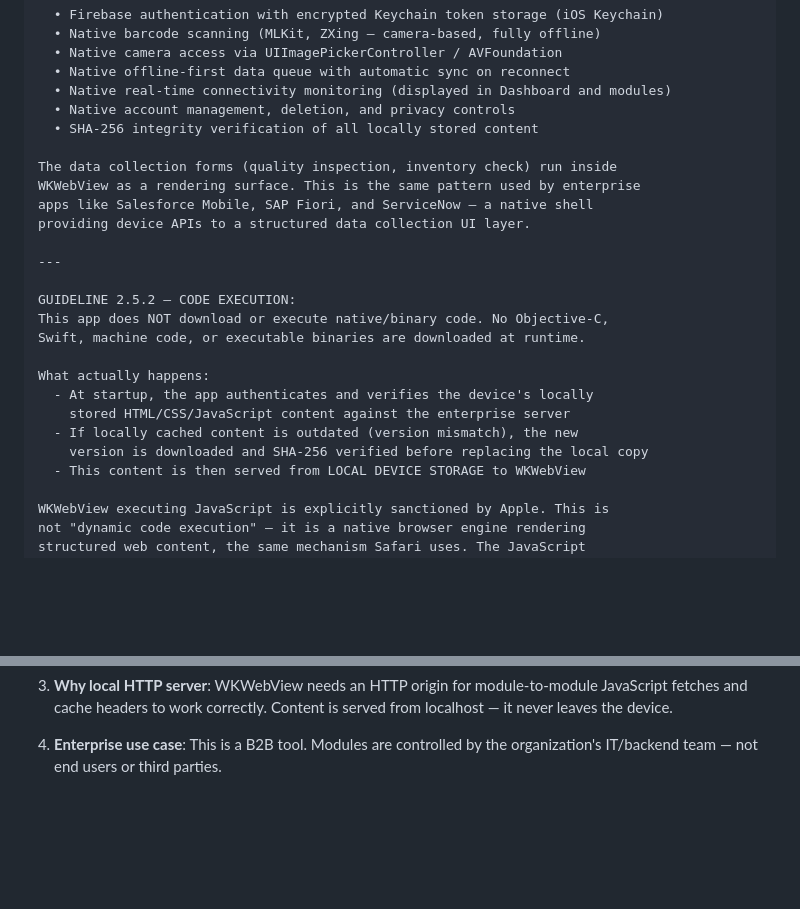
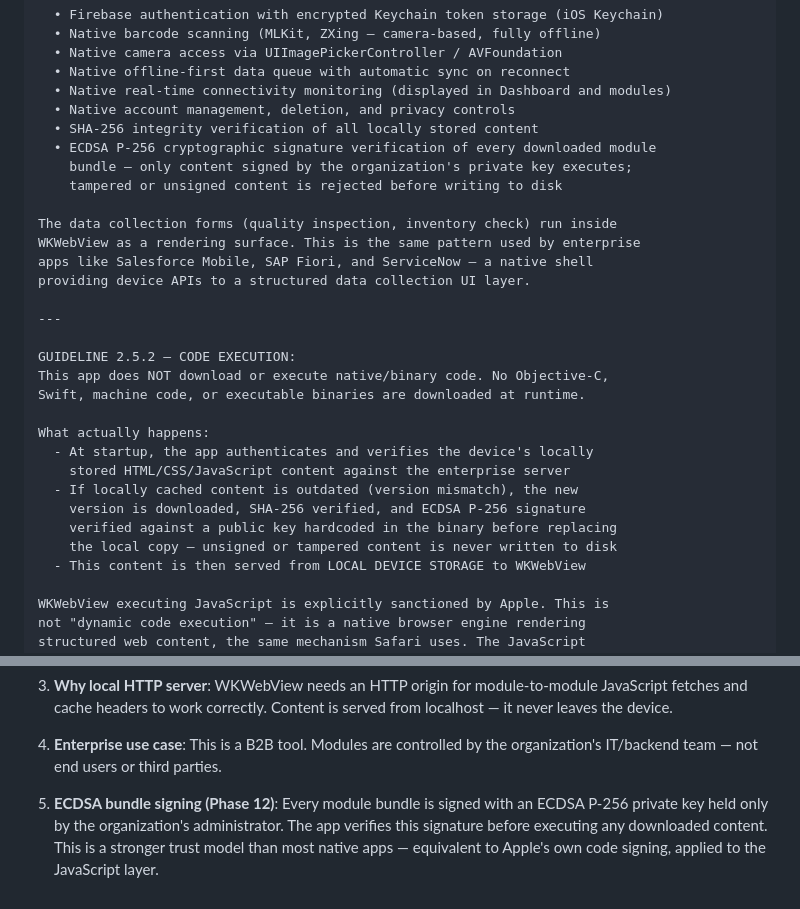
Before and after one commit to VijayBhatcolligence/Foundry, a Markdown page: app-store-review-notes.md, 2 parts joined by grey strips. GitHub-like rendering; blank space fills up the shorter version.

Commit message:
docs(foundry-app): update App Store review notes and store listing for Phase 12
- app-store-review-notes.md:
  - Guideline 4.2: added ECDSA P-256 signature verification to native
    capabilities bullet list
  - Guideline 2.5.2: added ECDSA verification step in download flow
    description — unsigned/tampered content never written to disk
  - Key Talking Points: added point 5 explaining ECDSA signing as
    equivalent trust model to Apple code signing for the JS layer

- STORE_LISTING.md:
  - Notes for Reviewers: added ECDSA P-256 signing paragraph explaining
    admin-controlled signing key and rejection of unsigned content

Co-Authored-By: Claude Sonnet 4.6 <noreply@anthropic.com>

```diff
--- a/app-store-review-notes.md
+++ b/app-store-review-notes.md
@@ -81,6 +81,9 @@ pure web app:
   • Native real-time connectivity monitoring (displayed in Dashboard and modules)
   • Native account management, deletion, and privacy controls
   • SHA-256 integrity verification of all locally stored content
+  • ECDSA P-256 cryptographic signature verification of every downloaded module
+    bundle — only content signed by the organization's private key executes;
+    tampered or unsigned content is rejected before writing to disk
 
 The data collection forms (quality inspection, inventory check) run inside
 WKWebView as a rendering surface. This is the same pattern used by enterprise
@@ -97,7 +100,9 @@ What actually happens:
   - At startup, the app authenticates and verifies the device's locally
     stored HTML/CSS/JavaScript content against the enterprise server
   - If locally cached content is outdated (version mismatch), the new
-    version is downloaded and SHA-256 verified before replacing the local copy
+    version is downloaded, SHA-256 verified, and ECDSA P-256 signature
+    verified against a public key hardcoded in the binary before replacing
+    the local copy — unsigned or tampered content is never written to disk
   - This content is then served from LOCAL DEVICE STORAGE to WKWebView
 
 WKWebView executing JavaScript is explicitly sanctioned by Apple. This is
@@ -158,3 +163,9 @@ Both modules are pre-cached on device and work fully offline.
 
 4. **Enterprise use case**: This is a B2B tool. Modules are controlled by the
    organization's IT/backend team — not end users or third parties.
+
+5. **ECDSA bundle signing (Phase 12)**: Every module bundle is signed with an
+   ECDSA P-256 private key held only by the organization's administrator. The
+   app verifies this signature before executing any downloaded content. This is
+   a stronger trust model than most native apps — equivalent to Apple's own
+   code signing, applied to the JavaScript layer.
```
Also changed, not shown: store_metadata/STORE_LISTING.md (+2 -0 lines).
